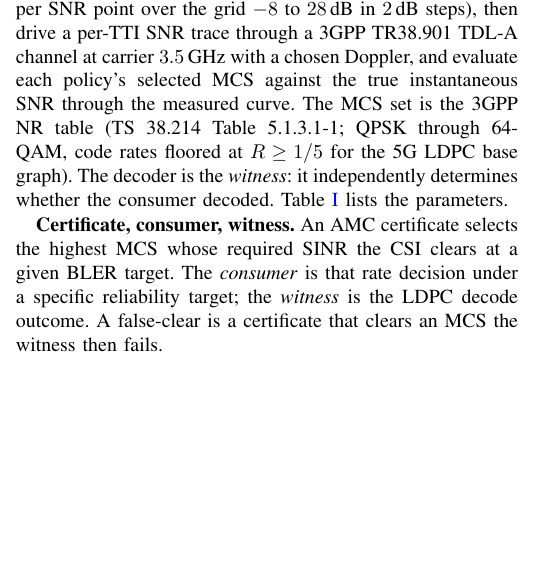
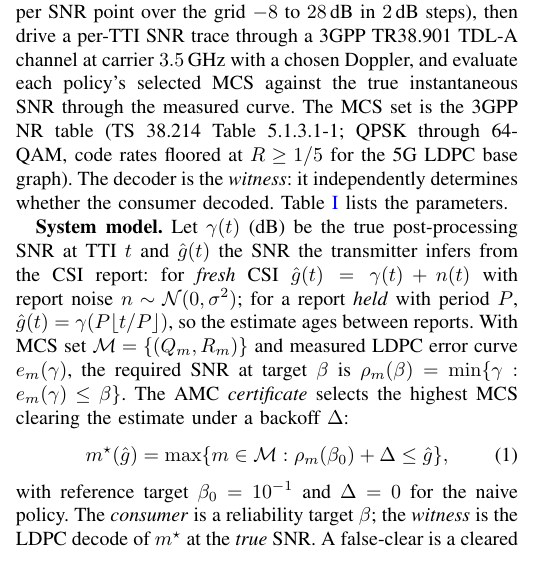
Before and after one commit to ahb-sjsu/observation-theory-campaigns, a LaTeX paper (paper/wcnc-csi/wcnc-csi.tex): part of one column of page 1 of 3, cut so that both start at the same text, the shorter picture padded with empty space. Compiled offline with pdfLaTeX.

Commit message:
WCNC: add formal system-model subsection (Sec II)
Formalize the certificate/consumer/witness/false-clear, grounded in the sealed cell code:
  (1) certificate m*(g_hat) = argmax MCS with required-SNR + backoff <= estimate;
  (2) consumer-relative false-clear FC(beta) = time-avg witnessed BLER of m* at true SNR,
      read against target beta -> one trace, different verdicts for eMBB vs URLLC;
      URLLC-aware = raised backoff + K-branch diversity product;
  (3) OLLA offset update o(t+1)=o(t)+mu*(1[NACK]-beta); refresh floor P*(fD)=max{P:FC<=beta}.
Fresh vs held CSI (aging) defined via report period P. Wired eqrefs into Secs III-IV.
Rebuilt PDF (IEEEtran) + DOCX; refs resolve clean.

Co-Authored-By: Claude Opus 4.8 <noreply@anthropic.com>

```diff
--- a/paper/wcnc-csi/wcnc-csi.tex
+++ b/paper/wcnc-csi/wcnc-csi.tex
@@ -87,7 +87,21 @@ through 64-QAM, code rates floored at $R\ge 1/5$ for the 5G LDPC base graph). Th
 is the \emph{witness}: it independently determines whether the consumer decoded.
 Table~\ref{tab:params} lists the parameters.
 
-\textbf{Certificate, consumer, witness.} An AMC certificate selects the highest MCS whose
-required SINR the CSI clears at a given BLER target. The \emph{consumer} is that rate
-decision under a specific reliability target; the \emph{witness} is the LDPC decode
-outcome. A false-clear is a certificate that clears an MCS the witness then fails.
+\textbf{System model.} Let $\gamma(t)$ (dB) be the true post-processing SNR at TTI $t$
+and $\hat{g}(t)$ the SNR the transmitter infers from the CSI report: for \emph{fresh} CSI
+$\hat{g}(t)=\gamma(t)+n(t)$ with report noise $n\sim\mathcal{N}(0,\sigma^2)$; for a report
+\emph{held} with period $P$, $\hat{g}(t)=\gamma\!\left(P\lfloor t/P\rfloor\right)$, so the
+estimate ages between reports. With MCS set $\mathcal{M}=\{(Q_m,R_m)\}$ and measured LDPC
+error curve $e_m(\gamma)$, the required SNR at target $\beta$ is
+$\rho_m(\beta)=\min\{\gamma:e_m(\gamma)\le\beta\}$. The AMC \emph{certificate} selects the
+highest MCS clearing the estimate under a backoff $\Delta$:
+\begin{equation}
+m^\star(\hat{g})=\max\{m\in\mathcal{M}:\rho_m(\beta_0)+\Delta\le\hat{g}\},
+\label{eq:cert}
+\end{equation}
+with reference target $\beta_0=10^{-1}$ and $\Delta=0$ for the naive policy. The
+\emph{consumer} is a reliability target $\beta$; the \emph{witness} is the LDPC decode of
+$m^\star$ at the \emph{true} SNR. A false-clear is a cleared MCS the channel cannot
+support, $\rho_{m^\star}(\beta)>\gamma(t)$, and the measured, consumer-relative
+false-clear rate is the witnessed BLER of the selected MCS,
+\begin{equation}
```
Also changed, not shown: paper/wcnc-csi/wcnc-csi.pdf, paper/wcnc-csi/wcnc-csi.tex (21 more changed lines), 1 other file.
